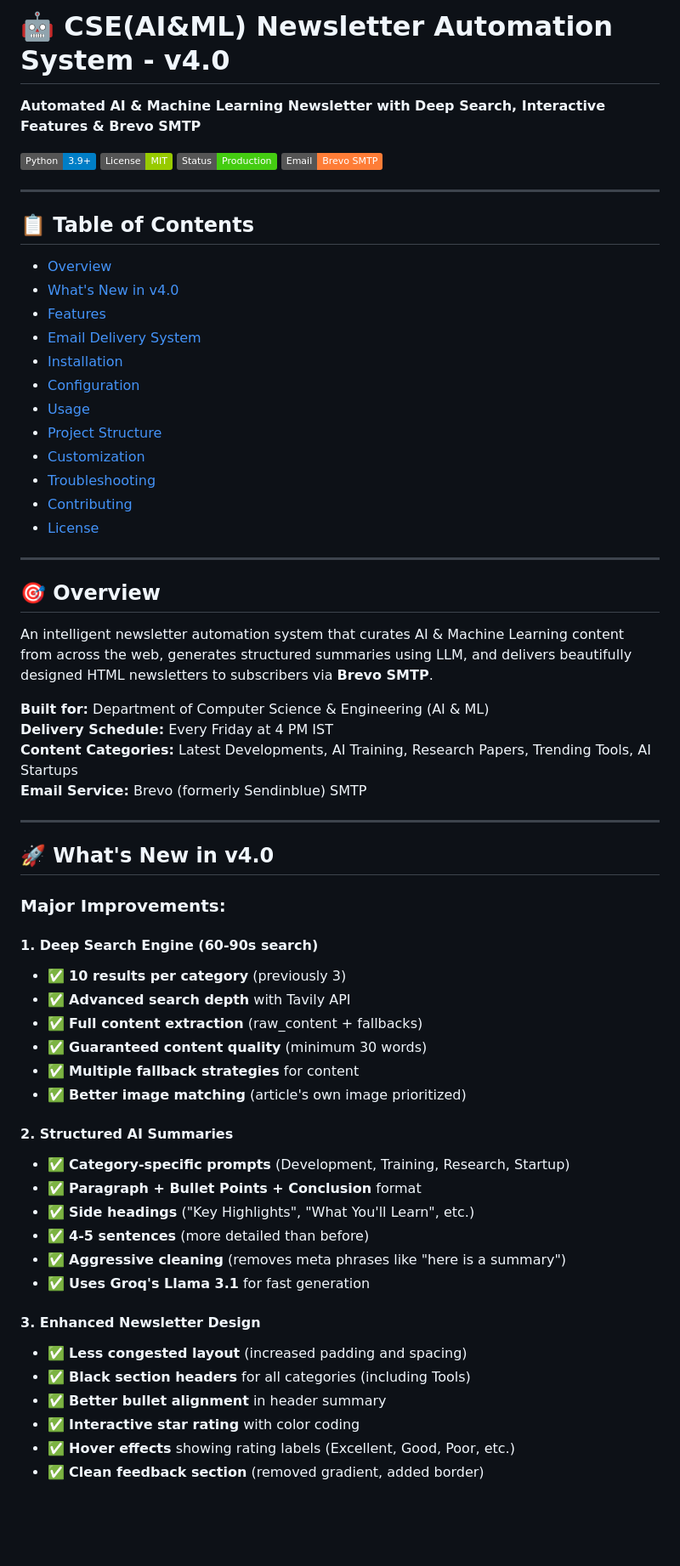
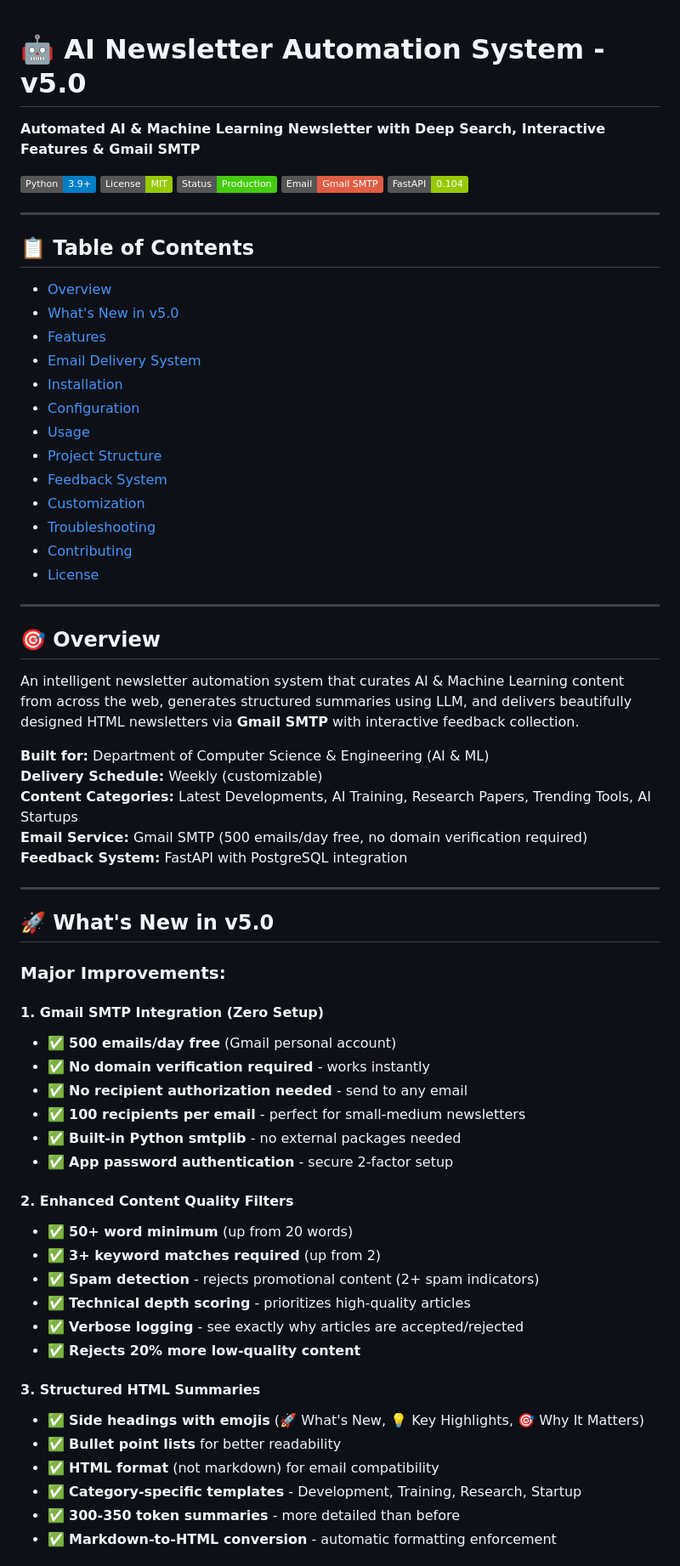
Before and after one commit to AdityaMallela041/ai-newsletter, a Markdown page: README.md, the part around one of its changes. Shown at 85% size. Drawn GitHub-style; badges without logos; blank space fills up the shorter version.

```diff
--- a/README.md
+++ b/README.md
@@ -1,24 +1,27 @@
-# 🤖 CSE(AI&ML) Newsletter Automation System - v4.0
 
-**Automated AI & Machine Learning Newsletter with Deep Search, Interactive Features & Brevo SMTP**
+# 🤖 AI Newsletter Automation System - v5.0
+
+**Automated AI & Machine Learning Newsletter with Deep Search, Interactive Features & Gmail SMTP**
 
 [![Python](https://img.shields.io/badge/Python-3.9+-blue.svg)](https://www.python.org/)
 [![License](https://img.shields.io/badge/License-MIT-green.svg)](LICENSE)
 [![Status](https://img.shields.io/badge/Status-Production-success.svg)](https://github.com)
-[![Email](https://img.shields.io/badge/Email-Brevo%20SMTP-orange.svg)](https://brevo.com)
+[![Email](https://img.shields.io/badge/Email-Gmail%20SMTP-red.svg)](https://gmail.com)
+[![FastAPI](https://img.shields.io/badge/FastAPI-0.104-green.svg)](https://fastapi.tiangolo.com/)
 
 ---
 
 ## 📋 Table of Contents
 
 - [Overview](#overview)
-- [What's New in v4.0](#whats-new-in-v40)
+- [What's New in v5.0](#whats-new-in-v50)
 - [Features](#features)
 - [Email Delivery System](#email-delivery-system)
 - [Installation](#installation)
 - [Configuration](#configuration)
 - [Usage](#usage)
 - [Project Structure](#project-structure)
+- [Feedback System](#feedback-system)
 - [Customization](#customization)
 - [Troubleshooting](#troubleshooting)
 - [Contributing](#contributing)
@@ -28,40 +31,41 @@
 
 ## 🎯 Overview
 
-An intelligent newsletter automation system that curates AI & Machine Learning content from across the web, generates structured summaries using LLM, and delivers beautifully designed HTML newsletters to subscribers via **Brevo SMTP**.
+An intelligent newsletter automation system that curates AI & Machine Learning content from across the web, generates structured summaries using LLM, and delivers beautifully designed HTML newsletters via **Gmail SMTP** with interactive feedback collection.
 
 **Built for:** Department of Computer Science & Engineering (AI & ML)
-**Delivery Schedule:** Every Friday at 4 PM IST
+**Delivery Schedule:** Weekly (customizable)
 **Content Categories:** Latest Developments, AI Training, Research Papers, Trending Tools, AI Startups
-**Email Service:** Brevo (formerly Sendinblue) SMTP
+**Email Service:** Gmail SMTP (500 emails/day free, no domain verification required)
+**Feedback System:** FastAPI with PostgreSQL integration
 
 ---
 
-## 🚀 What's New in v4.0
+## 🚀 What's New in v5.0
 
 ### **Major Improvements:**
 
-#### **1. Deep Search Engine (60-90s search)**
-- ✅ **10 results per category** (previously 3)
-- ✅ **Advanced search depth** with Tavily API
-- ✅ **Full content extraction** (raw_content + fallbacks)
-- ✅ **Guaranteed content quality** (minimum 30 words)
-- ✅ **Multiple fallback strategies** for content
-- ✅ **Better image matching** (article's own image prioritized)
+#### **1. Gmail SMTP Integration (Zero Setup)**
+- ✅ **500 emails/day free** (Gmail personal account)
+- ✅ **No domain verification required** - works instantly
+- ✅ **No recipient authorization needed** - send to any email
+- ✅ **100 recipients per email** - perfect for small-medium newsletters
+- ✅ **Built-in Python smtplib** - no external packages needed
+- ✅ **App password authentication** - secure 2-factor setup
 
-#### **2. Structured AI Summaries**
-- ✅ **Category-specific prompts** (Development, Training, Research, Startup)
-- ✅ **Paragraph + Bullet Points + Conclusion** format
-- ✅ **Side headings** ("Key Highlights", "What You'll Learn", etc.)
-- ✅ **4-5 sentences** (more detailed than before)
-- ✅ **Aggressive cleaning** (removes meta phrases like "here is a summary")
-- ✅ **Uses Groq's Llama 3.1** for fast generation
+#### **2. Enhanced Content Quality Filters**
+- ✅ **50+ word minimum** (up from 20 words)
+- ✅ **3+ keyword matches required** (up from 2)
+- ✅ **Spam detection** - rejects promotional content (2+ spam indicators)
+- ✅ **Technical depth scoring** - prioritizes high-quality articles
+- ✅ **Verbose logging** - see exactly why articles are accepted/rejected
+- ✅ **Rejects 20% more low-quality content**
 
-#### **3. Enhanced Newsletter Design**
-- ✅ **Less congested layout** (increased padding and spacing)
-- ✅ **Black section headers** for all categories (including Tools)
-- ✅ **Better bullet alignment** in header summary
-- ✅ **Interactive star rating** with color coding
-- ✅ **Hover effects** showing rating labels (Excellent, Good, Poor, etc.)
-- ✅ **Clean feedback section** (removed gradient, added border)
+#### **3. Structured HTML Summaries**
+- ✅ **Side headings with emojis** (🚀 What's New, 💡 Key Highlights, 🎯 Why It Matters)
+- ✅ **Bullet point lists** for better readability
+- ✅ **HTML format** (not markdown) for email compatibility
+- ✅ **Category-specific templates** - Development, Training, Research, Startup
+- ✅ **300-350 token summaries** - more detailed than before
+- ✅ **Markdown-to-HTML conversion** - automatic formatting enforcement
 
```
Also changed, not shown: other parts of README.md (+377 -236 lines).
